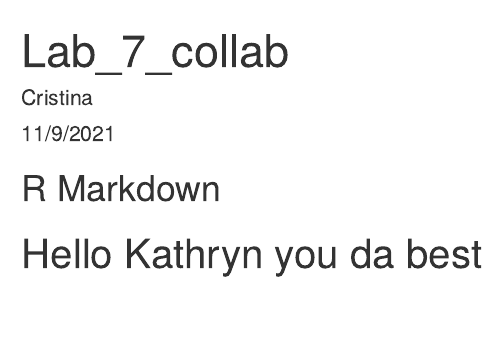
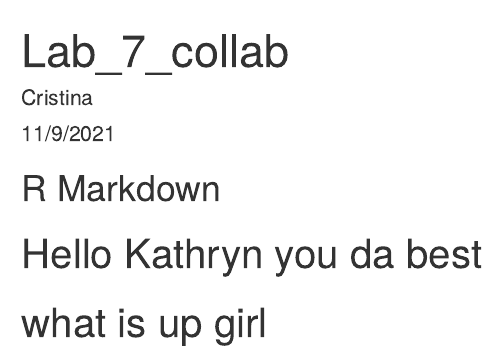
Before and after one commit to CristinaMancilla/Lab_7, an R Markdown document (lab_7_collab.Rmd): the page in a window 1100 px wide, from its top. Rendered offline with R 4.5, knitr and Pandoc, with nearby package versions.

Commit message:
hello I added stuff

```diff
--- a/lab_7_collab.Rmd
+++ b/lab_7_collab.Rmd
@@ -11,3 +11,5 @@ knitr::opts_chunk$set(echo = TRUE)
 
 ## R Markdown
 # Hello Kathryn you da best
+
+# what is up girl
```
